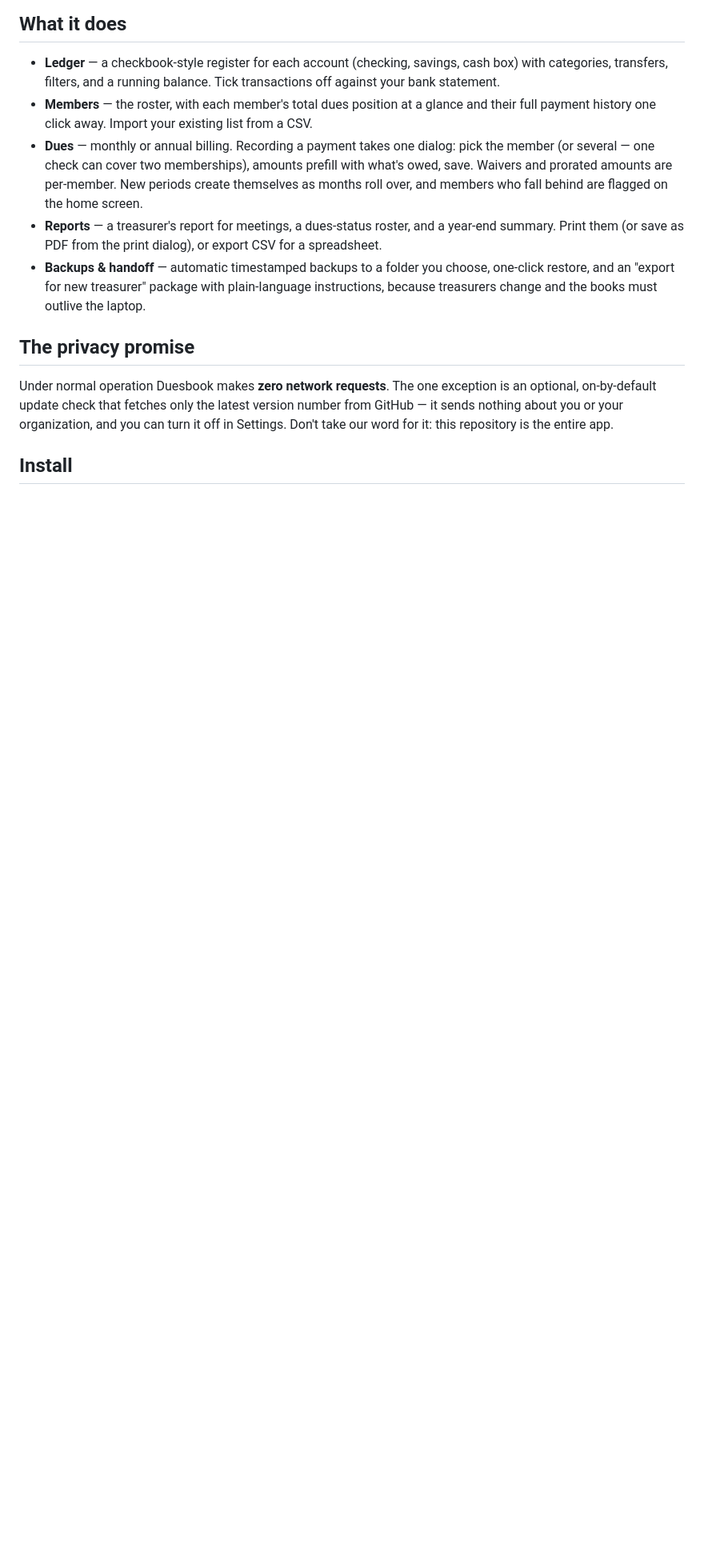
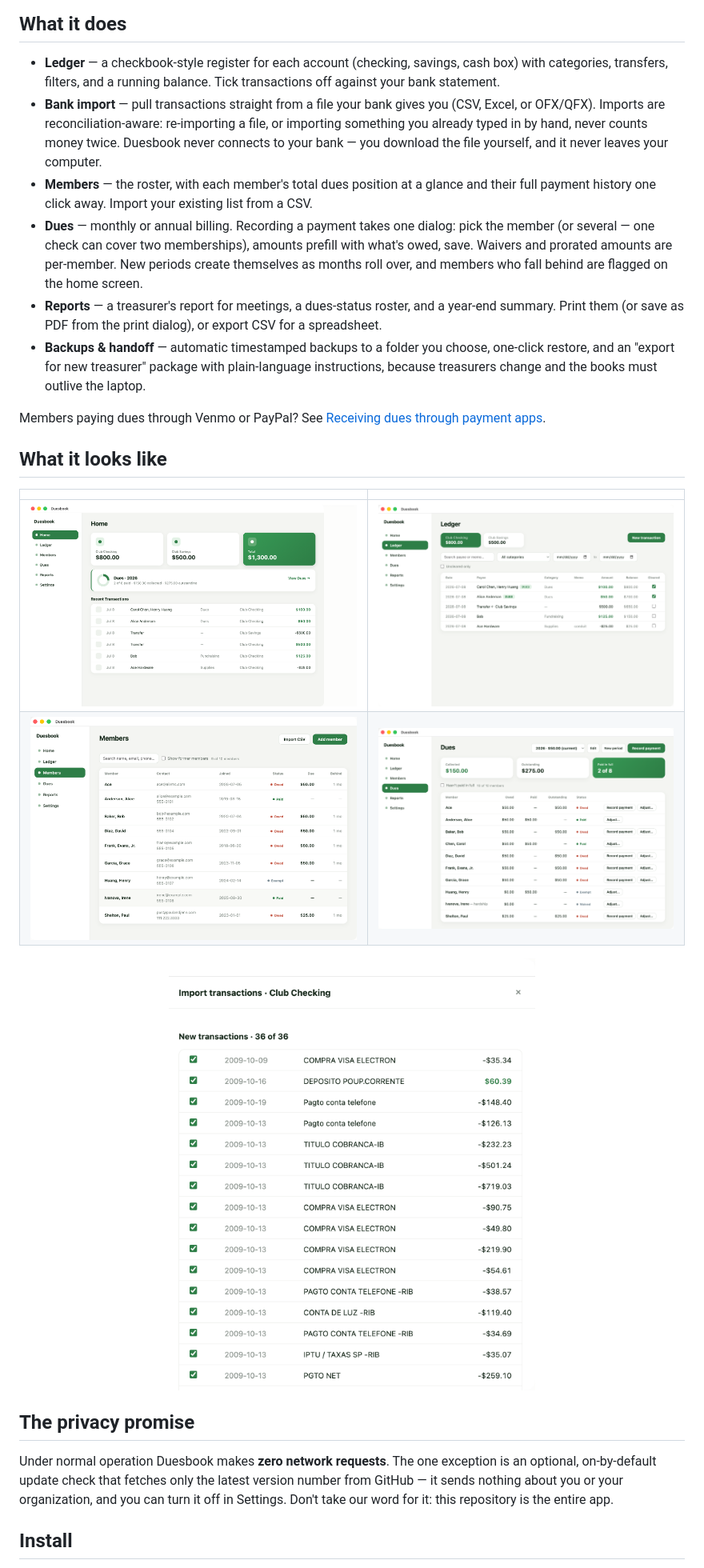
Before and after one commit to pshelton-dev/duesbook, a Markdown page: README.md, the part around one of its changes. Shown at 80% size. GitHub-like rendering; pictures changed too: docs/screenshots/bank-import.png (added), docs/screenshots/dues.png (added), docs/screenshots/home.png (added); blank space fills up the shorter version.

```diff
--- a/README.md
+++ b/README.md
@@ -12,6 +12,11 @@ no subscription, and no data sent anywhere.
 - **Ledger** — a checkbook-style register for each account (checking,
   savings, cash box) with categories, transfers, filters, and a running
   balance. Tick transactions off against your bank statement.
+- **Bank import** — pull transactions straight from a file your bank gives
+  you (CSV, Excel, or OFX/QFX). Imports are reconciliation-aware: re-importing
+  a file, or importing something you already typed in by hand, never counts
+  money twice. Duesbook never connects to your bank — you download the file
+  yourself, and it never leaves your computer.
 - **Members** — the roster, with each member's total dues position at a
   glance and their full payment history one click away. Import your existing
   list from a CSV.
@@ -28,6 +33,18 @@ no subscription, and no data sent anywhere.
   plain-language instructions, because treasurers change and the books must
   outlive the laptop.
 
+Members paying dues through Venmo or PayPal? See
+[Receiving dues through payment apps](docs/venmo-paypal-dues.md).
+
+## What it looks like
+
+| | |
+|---|---|
+| ![Home — balances, dues progress, and warnings at a glance](docs/screenshots/home.png) | ![Ledger — the checkbook register](docs/screenshots/ledger.png) |
+| ![Members — everyone's dues position](docs/screenshots/members.png) | ![Dues — the collection workflow](docs/screenshots/dues.png) |
+
+<p align="center"><img src="docs/screenshots/bank-import.png" width="55%" alt="Bank import — review everything before it touches the books"></p>
+
 ## The privacy promise
 
 Under normal operation Duesbook makes **zero network requests**. The one
```
Also changed, not shown: other parts of README.md (+23 -7 lines), docs/venmo-paypal-dues.md (added, +73 -0 lines).
